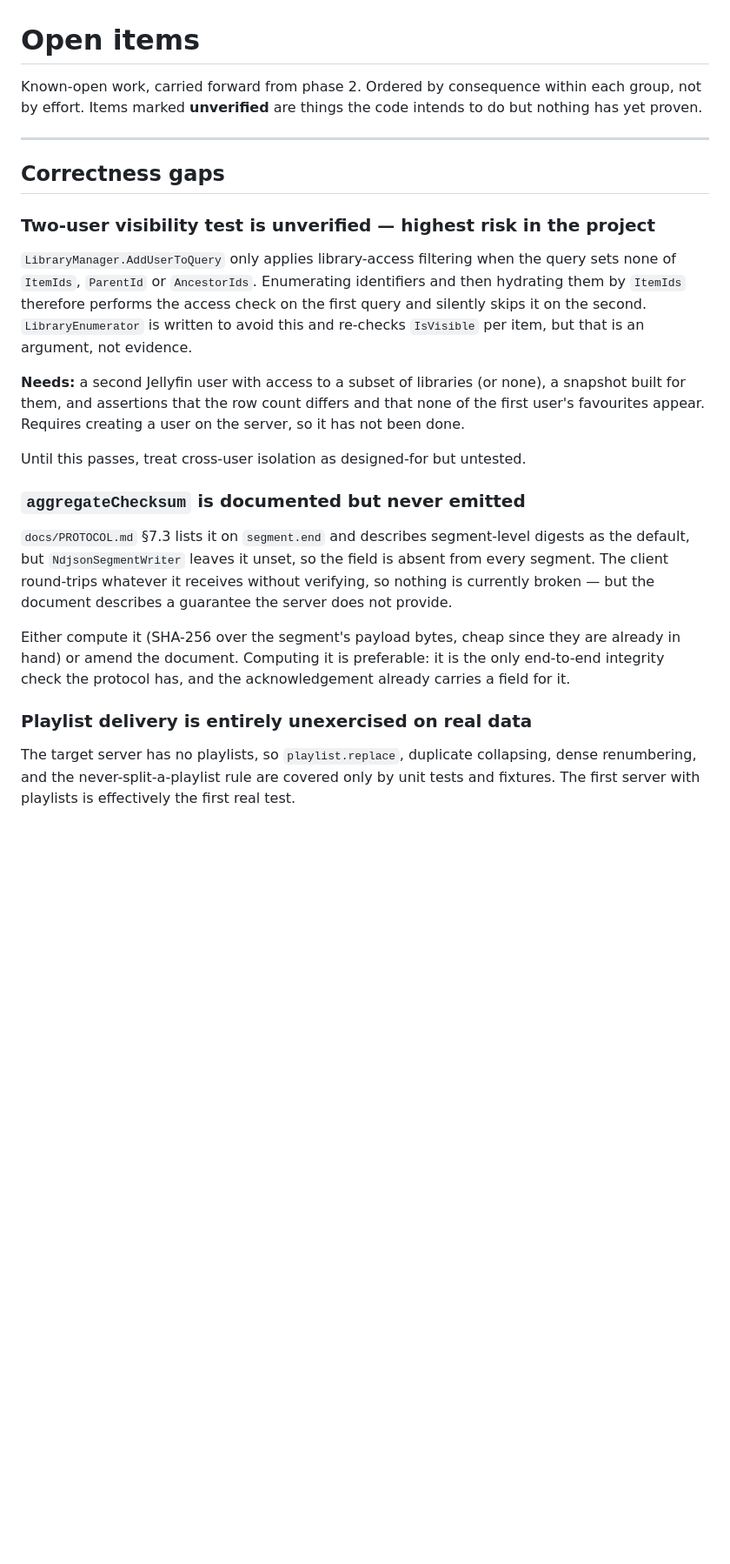
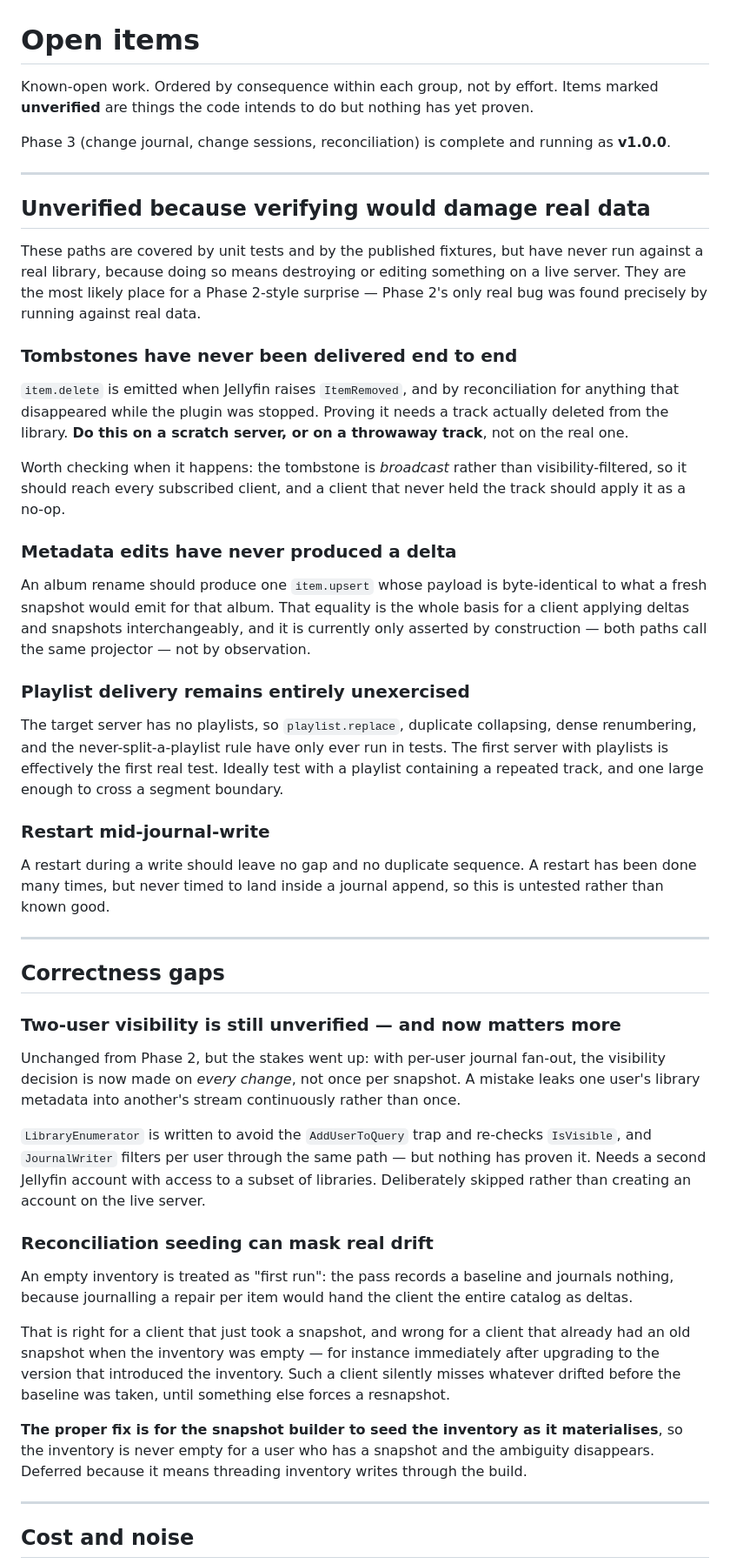
Before and after one commit to gunnarbeutner/AureliaSync, a Markdown page: TODO.md, the part around one of its changes. Shown at 87% size. GitHub-like rendering; blank space fills up the shorter version.

```diff
--- a/TODO.md
+++ b/TODO.md
@@ -1,40 +1,79 @@
 # Open items
 
-Known-open work, carried forward from phase 2. Ordered by consequence within each group, not by
-effort. Items marked **unverified** are things the code intends to do but nothing has yet proven.
+Known-open work. Ordered by consequence within each group, not by effort. Items marked
+**unverified** are things the code intends to do but nothing has yet proven.
+
+Phase 3 (change journal, change sessions, reconciliation) is complete and running as **v1.0.0**.
+
+---
+
+## Unverified because verifying would damage real data
+
+These paths are covered by unit tests and by the published fixtures, but have never run against a
+real library, because doing so means destroying or editing something on a live server. They are the
+most likely place for a Phase 2-style surprise — Phase 2's only real bug was found precisely by
+running against real data.
+
+### Tombstones have never been delivered end to end
+
+`item.delete` is emitted when Jellyfin raises `ItemRemoved`, and by reconciliation for anything that
+disappeared while the plugin was stopped. Proving it needs a track actually deleted from the
+library. **Do this on a scratch server, or on a throwaway track**, not on the real one.
+
+Worth checking when it happens: the tombstone is *broadcast* rather than visibility-filtered, so it
+should reach every subscribed client, and a client that never held the track should apply it as a
+no-op.
+
+### Metadata edits have never produced a delta
+
+An album rename should produce one `item.upsert` whose payload is byte-identical to what a fresh
+snapshot would emit for that album. That equality is the whole basis for a client applying deltas
+and snapshots interchangeably, and it is currently only asserted by construction — both paths call
+the same projector — not by observation.
+
+### Playlist delivery remains entirely unexercised
+
+The target server has no playlists, so `playlist.replace`, duplicate collapsing, dense renumbering,
+and the never-split-a-playlist rule have only ever run in tests. The first server with playlists is
+effectively the first real test. Ideally test with a playlist containing a repeated track, and one
+large enough to cross a segment boundary.
+
+### Restart mid-journal-write
+
+A restart during a write should leave no gap and no duplicate sequence. A restart has been done
+many times, but never timed to land inside a journal append, so this is untested rather than known
+good.
 
 ---
 
 ## Correctness gaps
 
-### Two-user visibility test is unverified — highest risk in the project
+### Two-user visibility is still unverified — and now matters more
 
-`LibraryManager.AddUserToQuery` only applies library-access filtering when the query sets none of
-`ItemIds`, `ParentId` or `AncestorIds`. Enumerating identifiers and then hydrating them by
-`ItemIds` therefore performs the access check on the first query and silently skips it on the
-second. `LibraryEnumerator` is written to avoid this and re-checks `IsVisible` per item, but that
-is an argument, not evidence.
+Unchanged from Phase 2, but the stakes went up: with per-user journal fan-out, the visibility
+decision is now made on *every change*, not once per snapshot. A mistake leaks one user's library
+metadata into another's stream continuously rather than once.
 
-**Needs:** a second Jellyfin user with access to a subset of libraries (or none), a snapshot built
-for them, and assertions that the row count differs and that none of the first user's favourites
-appear. Requires creating a user on the server, so it has not been done.
+`LibraryEnumerator` is written to avoid the `AddUserToQuery` trap and re-checks `IsVisible`, and
+`JournalWriter` filters per user through the same path — but nothing has proven it. Needs a second
+Jellyfin account with access to a subset of libraries. Deliberately skipped rather than creating an
+account on the live server.
 
-Until this passes, treat cross-user isolation as designed-for but untested.
+### Reconciliation seeding can mask real drift
 
-### `aggregateChecksum` is documented but never emitted
+An empty inventory is treated as "first run": the pass records a baseline and journals nothing,
+because journalling a repair per item would hand the client the entire catalog as deltas.
 
-`docs/PROTOCOL.md` §7.3 lists it on `segment.end` and describes segment-level digests as the
-default, but `NdjsonSegmentWriter` leaves it unset, so the field is absent from every segment. The
-client round-trips whatever it receives without verifying, so nothing is currently broken — but the
-document describes a guarantee the server does not provide.
+That is right for a client that just took a snapshot, and wrong for a client that already had an old
+snapshot when the inventory was empty — for instance immediately after upgrading to the version that
+introduced the inventory. Such a client silently misses whatever drifted before the baseline was
+taken, until something else forces a resnapshot.
 
-Either compute it (SHA-256 over the segment's payload bytes, cheap since they are already in hand)
-or amend the document. Computing it is preferable: it is the only end-to-end integrity check the
-protocol has, and the acknowledgement already carries a field for it.
+**The proper fix is for the snapshot builder to seed the inventory as it materialises**, so the
+inventory is never empty for a user who has a snapshot and the ambiguity disappears. Deferred
+because it means threading inventory writes through the build.
 
-### Playlist delivery is entirely unexercised on real data
+---
 
-The target server has no playlists, so `playlist.replace`, duplicate collapsing, dense
-renumbering, and the never-split-a-playlist rule are covered only by unit tests and fixtures. The
-first server with playlists is effectively the first real test.
+## Cost and noise
 
```
Also changed, not shown: other parts of TODO.md (+54 -42 lines).
